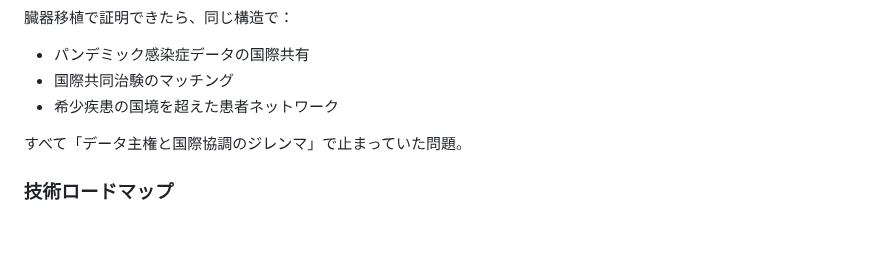
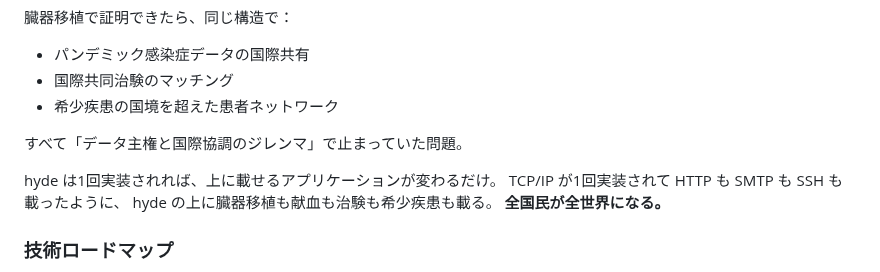
Before and after one commit to Ryujiyasu/niobi, a Markdown page: README.md, the part around the change. GitHub-like rendering; blank space fills up the shorter version.

Commit message:
docs: hyde as data transport layer for humanity
One infrastructure, infinite applications. National pool becomes
global pool. Organ matching, blood donation, clinical trials,
rare diseases — all ride on the same encrypted transport layer.
TCP/IP analogy: implement once, everything rides on top.

```diff
--- a/README.md
+++ b/README.md
@@ -233,6 +233,11 @@ hyde では **冗長性が増すほど攻撃が無意味になる**。
 
 すべて「データ主権と国際協調のジレンマ」で止まっていた問題。
 
+hyde は1回実装されれば、上に載せるアプリケーションが変わるだけ。
+TCP/IP が1回実装されて HTTP も SMTP も SSH も載ったように、
+hyde の上に臓器移植も献血も治験も希少疾患も載る。
+**全国民が全世界になる。**
+
 ### 技術ロードマップ
 
 - plat の CKKS FHE 実装によるスコア計算の完全暗号化
```
